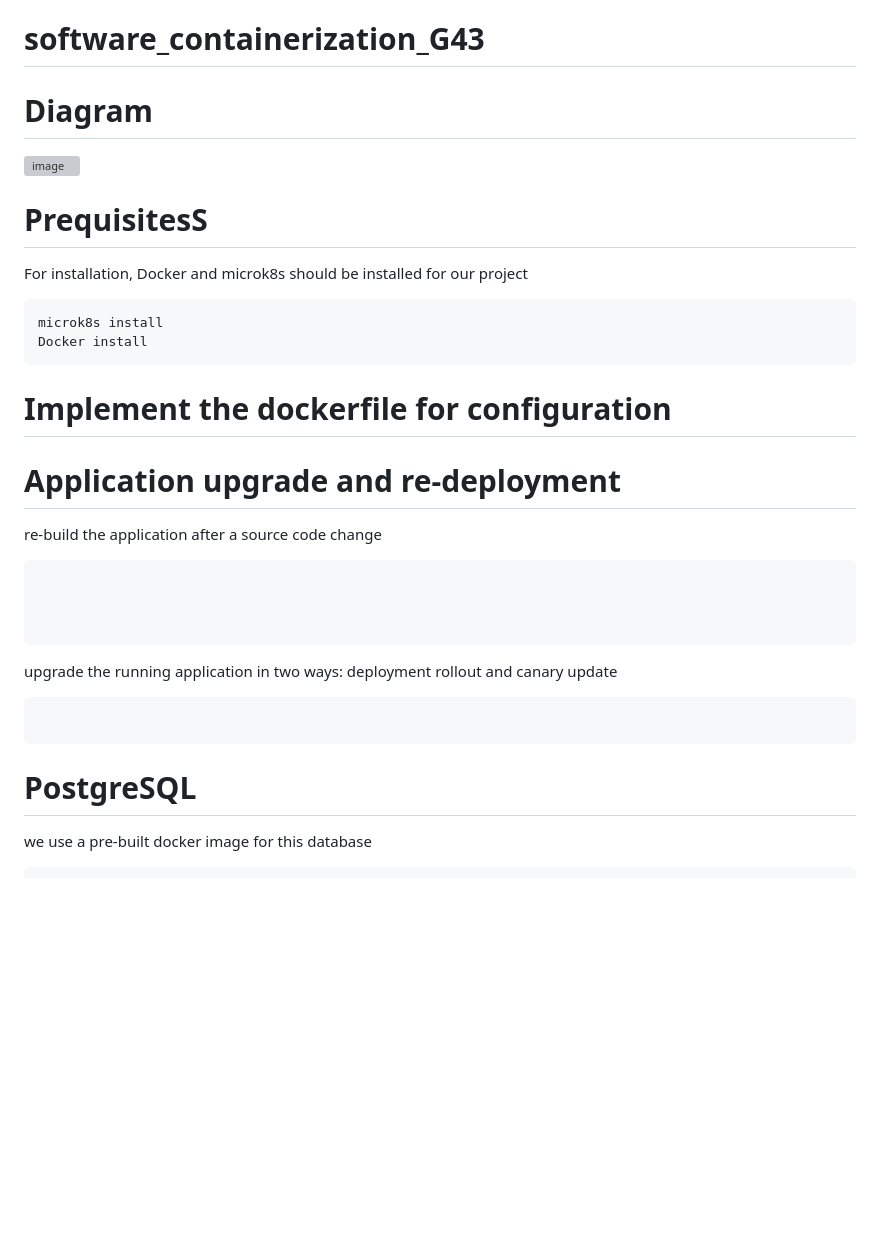
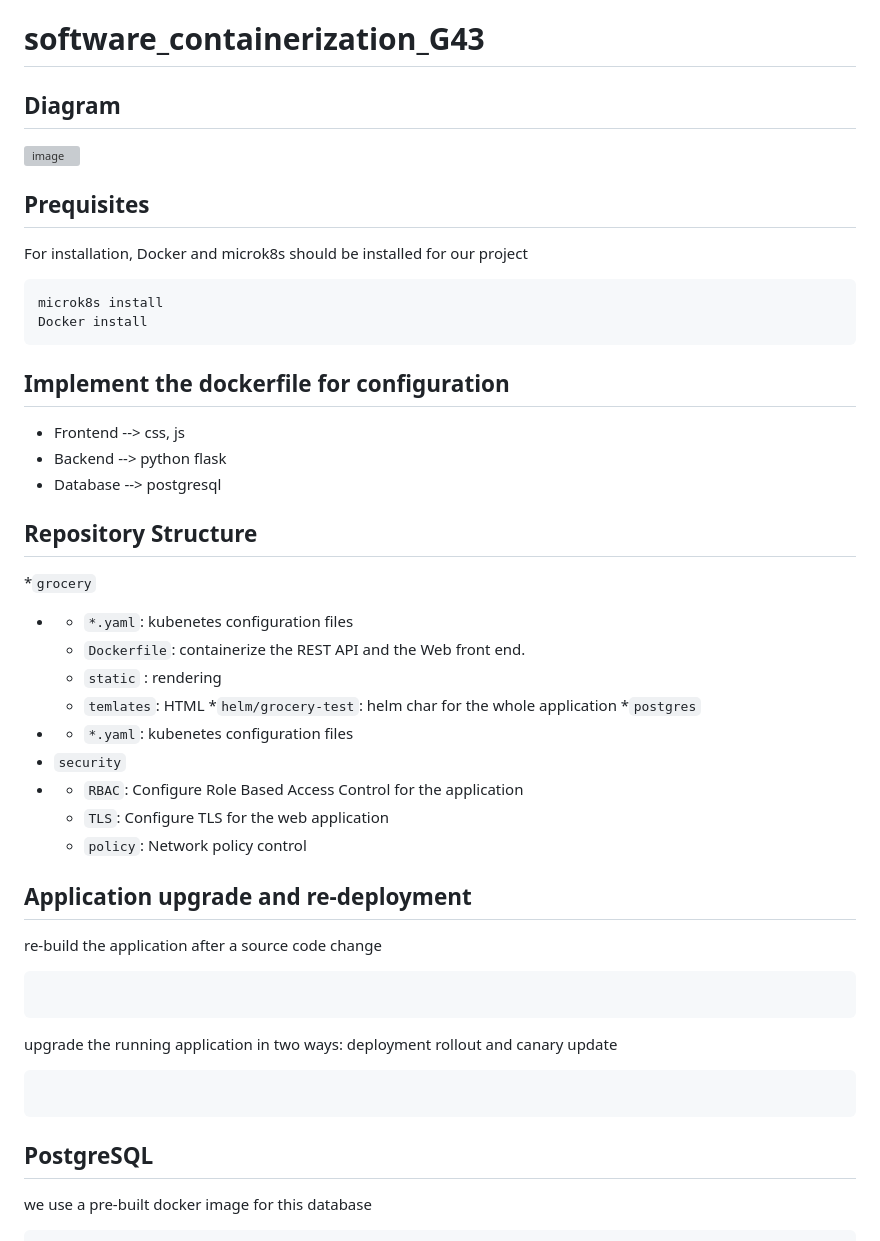
Before and after one commit to zhang-mickey/k8s-containerization, a Markdown page: README.md, the part around the change printed below. Rendered like a GitHub page; blank space fills up the shorter version; grey boxes are pictures that could not be loaded.

````diff
--- a/README.md
+++ b/README.md
@@ -1,10 +1,10 @@
 # software_containerization_G43
 
 
-# Diagram
+## Diagram
 ![image](https://github.com/zhang-mickey/k8s-containerization/assets/145342600/c15b3101-c91a-414c-8839-78a60c222427)
 
-# PrequisitesS
+## Prequisites
 
 For installation, Docker and microk8s should be installed for our project
 ```
@@ -12,21 +12,36 @@ microk8s install
 Docker install
 ```
 
-# Implement the dockerfile for configuration
+## Implement the dockerfile for configuration
+* Frontend --> css, js
+* Backend --> python flask
+* Database --> postgresql
+
+## Repository Structure
+*`grocery`
+* * `*.yaml`: kubenetes configuration files
+  * `Dockerfile`:  containerize the REST API and the Web front end.
+  * `static` : rendering
+  * `temlates`: HTML
+*`helm/grocery-test`: helm char for the whole application
+*`postgres`
+* * `*.yaml`: kubenetes configuration files
+* `security`
+* * `RBAC`: Configure Role Based Access Control for the application
+  * `TLS`: Configure TLS for the web application
+  * `policy`: Network policy control
 
 
-# Application upgrade and re-deployment
+## Application upgrade and re-deployment
 re-build the application after a source code change
 ```
-
-
 
 ```
 upgrade the running application in two ways: deployment rollout and canary update
 ```
 ```
 
-# PostgreSQL
+## PostgreSQL
 
 we use a pre-built docker image for this database
 ```
````
Also changed, not shown: other parts of README.md (+10 -9 lines).
